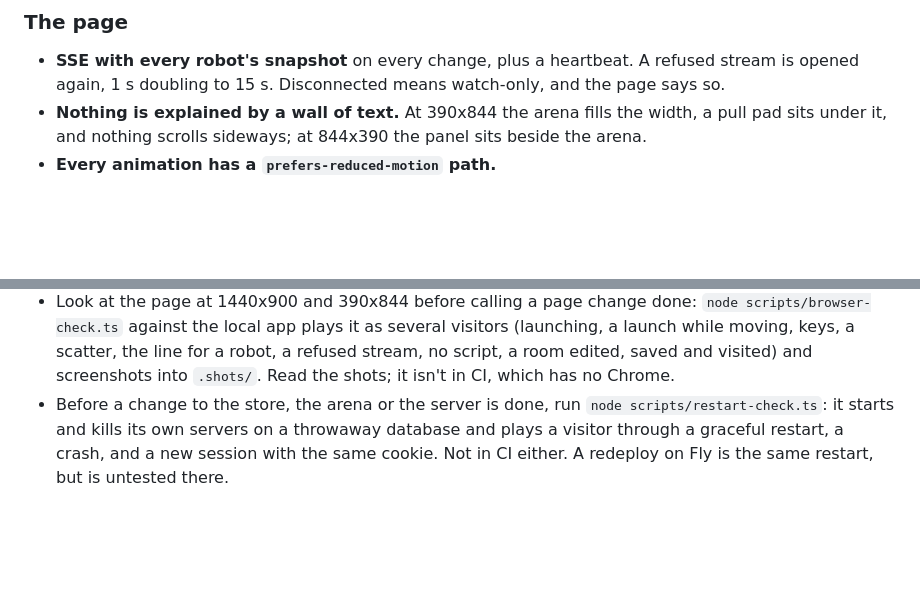
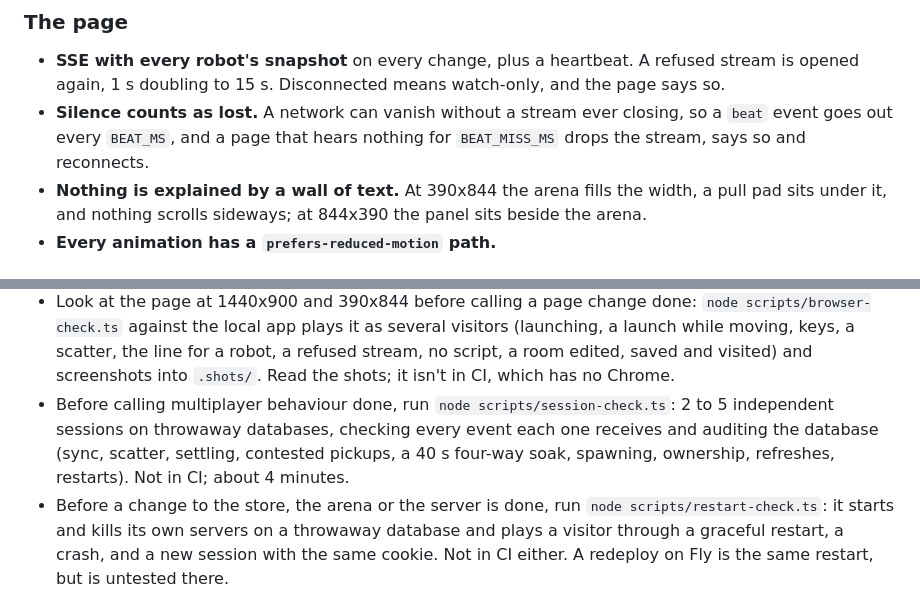
Before and after one commit to comp4020-agentic-coding-studio/comp4020-final-aaronjin0323, a Markdown page: CLAUDE.md, 2 parts joined by grey strips. Drawn GitHub-style; blank space fills up the shorter version.

Commit message:
Decide that silence counts as lost: a network can vanish without a stream closing, so pages need a heartbeat they can hear
Co-Authored-By: Claude Opus 5.5 <noreply@anthropic.com>

```diff
--- a/CLAUDE.md
+++ b/CLAUDE.md
@@ -160,6 +160,9 @@ ADR 28 says which still stand.
 - **SSE with every robot's snapshot** on every change, plus a heartbeat. A
   refused stream is opened again, 1 s doubling to 15 s. Disconnected means
   watch-only, and the page says so.
+- **Silence counts as lost.** A network can vanish without a stream ever
+  closing, so a `beat` event goes out every `BEAT_MS`, and a page that hears
+  nothing for `BEAT_MISS_MS` drops the stream, says so and reconnects.
 - **Nothing is explained by a wall of text.** At 390x844 the arena fills the
   width, a pull pad sits under it, and nothing scrolls sideways; at 844x390
   the panel sits beside the arena.
@@ -205,6 +208,11 @@ store with a test clock), `spec/room.test.ts`, `spec/store.test.ts` and `spec/ht
   line for a robot, a refused stream, no script, a room edited, saved and
   visited) and screenshots into `.shots/`. Read the shots; it isn't in CI,
   which has no Chrome.
+- Before calling multiplayer behaviour done, run
+  `node scripts/session-check.ts`: 2 to 5 independent sessions on throwaway
+  databases, checking every event each one receives and auditing the
+  database (sync, scatter, settling, contested pickups, a 40 s four-way soak,
+  spawning, ownership, refreshes, restarts). Not in CI; about 4 minutes.
 - Before a change to the store, the arena or the server is done, run
   `node scripts/restart-check.ts`: it starts and kills its own servers on
   a throwaway database and plays a visitor through a graceful restart, a
```
